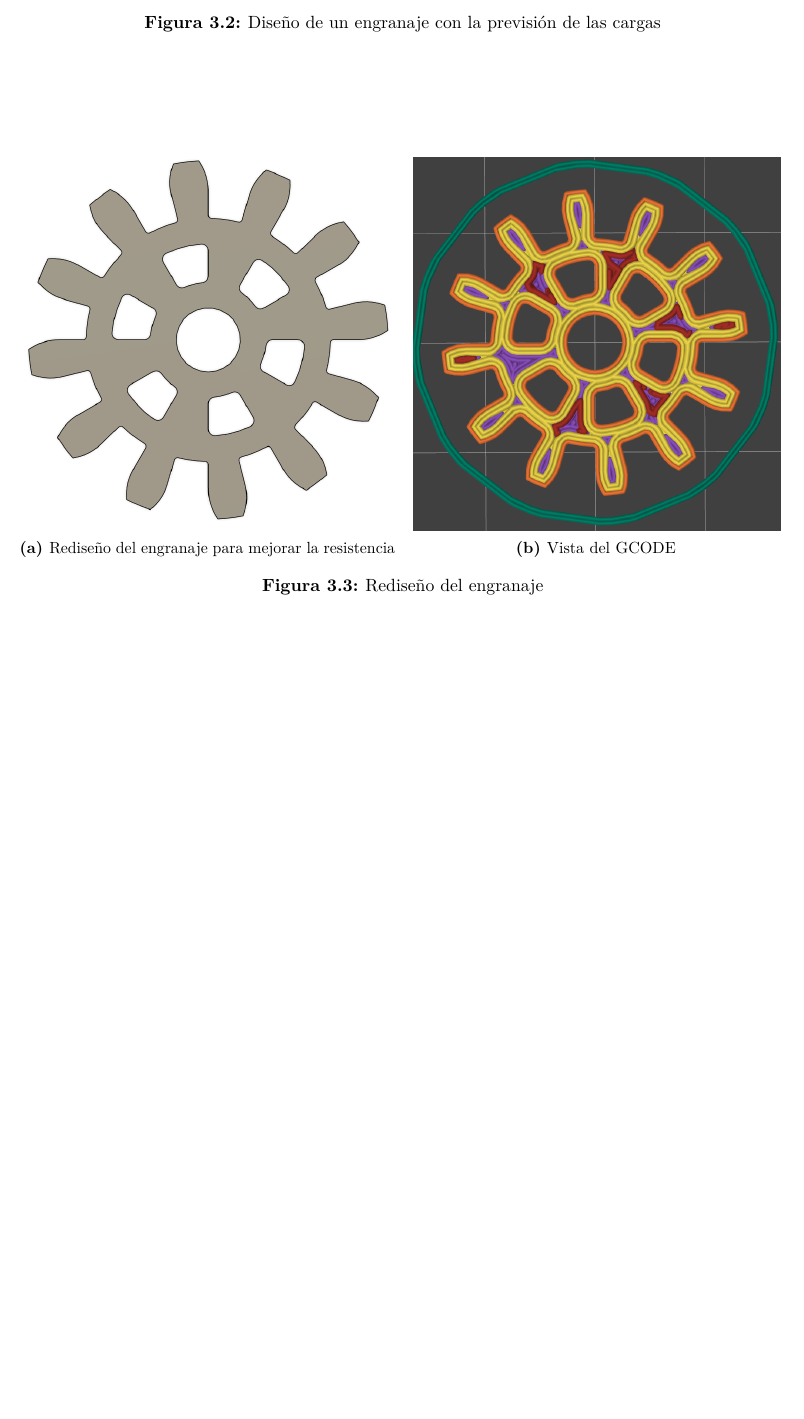
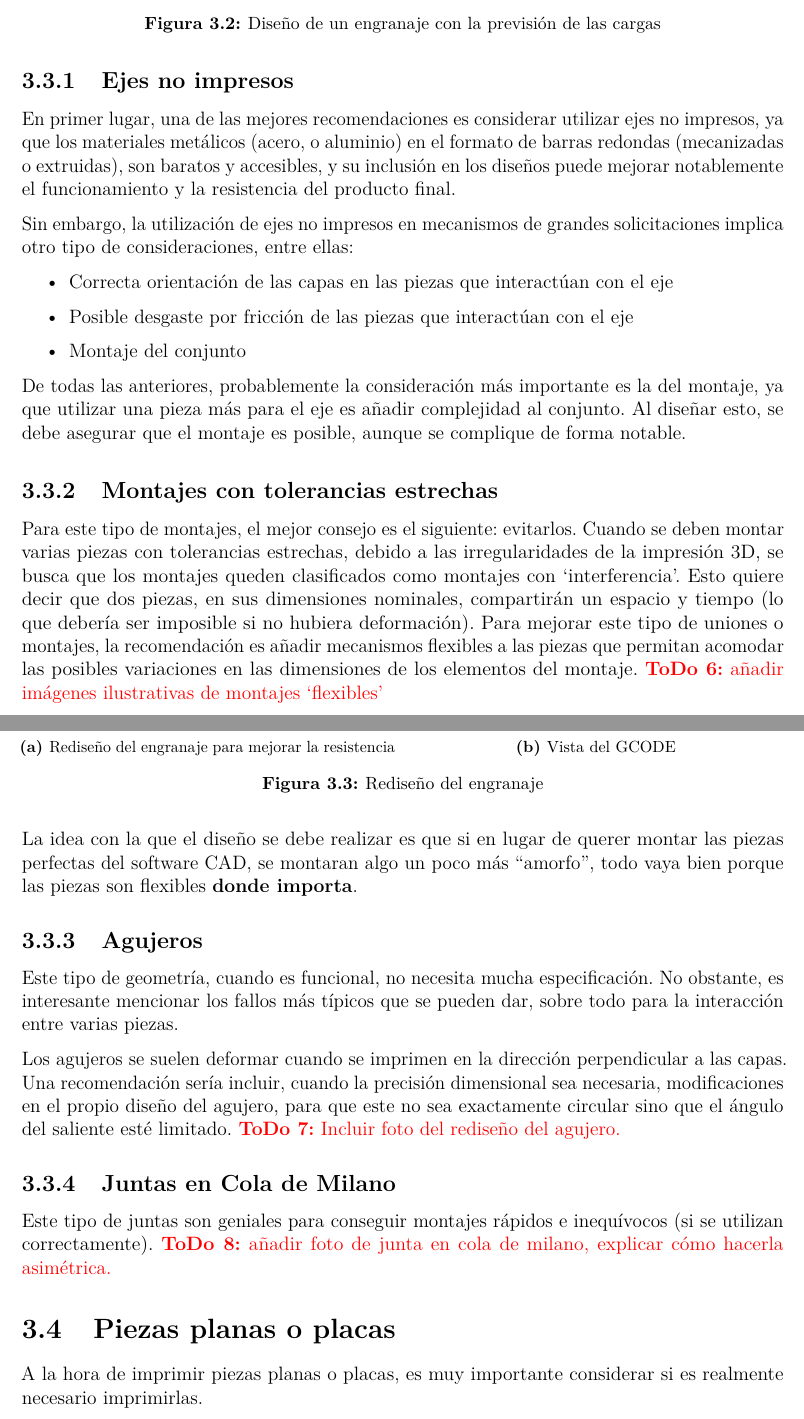
Before and after one commit to Ohmyus/club-de-vuelo, a LaTeX book (guia-diseño/main.tex, which reads guia-diseño/cuerpo/chapter3.tex): part of page 13 of 14 before the commit and two parts of pages 13 and 14 of 15 after it, the two joined at a grey line, cut so that both start at the same text, the shorter picture padded with empty space. Compiled offline with pdfLaTeX.

Commit message:
actualizado

```diff
--- a/guia-diseño/cuerpo/chapter3.tex
+++ b/guia-diseño/cuerpo/chapter3.tex
@@ -60,0 +64,23 @@ El el caso de que sea necesario aumentar la resistencia en el plano de la pieza,
+\subsection{Ejes no impresos}
+En primer lugar, una de las mejores recomendaciones es considerar utilizar ejes no impresos, ya que los materiales metálicos (acero, o aluminio) en el formato de barras redondas (mecanizadas o extruidas), son baratos y accesibles, y su inclusión en los diseños puede mejorar notablemente el funcionamiento y la resistencia del producto final.
+\par Sin embargo, la utilización de ejes no impresos en mecanismos de grandes solicitaciones implica otro tipo de consideraciones, entre ellas:
+\begin{itemize}
+    \item Correcta orientación de las capas en las piezas que interactúan con el eje
+    \item Posible desgaste por fricción de las piezas que interactúan con el eje
+    \item Montaje del conjunto
+\end{itemize}
+De todas las anteriores, probablemente la consideración más importante es la del montaje, ya que utilizar una pieza más para el eje es añadir complejidad al conjunto. Al diseñar esto, se debe asegurar que el montaje es posible, aunque se complique de forma notable.
+
+\subsection{Montajes con tolerancias estrechas}
+Para este tipo de montajes, el mejor consejo es el siguiente: evitarlos. Cuando se deben montar varias piezas con tolerancias estrechas, debido a las irregularidades de la impresión 3D, se busca que los montajes queden clasificados como montajes con `interferencia'. Esto quiere decir que dos piezas, en sus dimensiones nominales, compartirán un espacio y tiempo (lo que debería ser imposible si no hubiera deformación). Para mejorar este tipo de uniones o montajes, la recomendación es añadir mecanismos flexibles a las piezas que permitan acomodar las posibles variaciones en las dimensiones de los elementos del montaje. \todo{añadir imágenes ilustrativas de montajes `flexibles'}
+\par La idea con la que el diseño se debe realizar es que si en lugar de querer montar las piezas perfectas del software CAD, se montaran algo un poco más ``amorfo'', todo vaya bien porque las piezas son flexibles \textbf{donde importa}.
+
+\subsection{Agujeros}
+Este tipo de geometría, cuando es funcional, no necesita mucha especificación. No obstante, es interesante mencionar los fallos más típicos que se pueden dar, sobre todo para la interacción entre varias piezas.
+\par Los agujeros se suelen deformar cuando se imprimen en la dirección perpendicular a las capas. Una recomendación sería incluir, cuando la precisión dimensional sea necesaria, modificaciones en el propio diseño del agujero, para que este no sea exactamente circular sino que el ángulo del saliente esté limitado. \todo{Incluir foto del rediseño del agujero.}
+
+\subsection{Juntas en Cola de Milano}
+Este tipo de juntas son geniales para conseguir montajes rápidos e inequívocos (si se utilizan correctamente). \todo{añadir foto de junta en cola de milano, explicar cómo hacerla asimétrica.}
+
+\section{Piezas planas o placas}
+A la hora de imprimir piezas planas o placas, es muy importante considerar si es realmente necesario imprimirlas.
```
Also changed, not shown: guia-diseño/out/main.pdf, guia-diseño/cuerpo/chapter3.tex (11 more changed lines), 10 other files.
